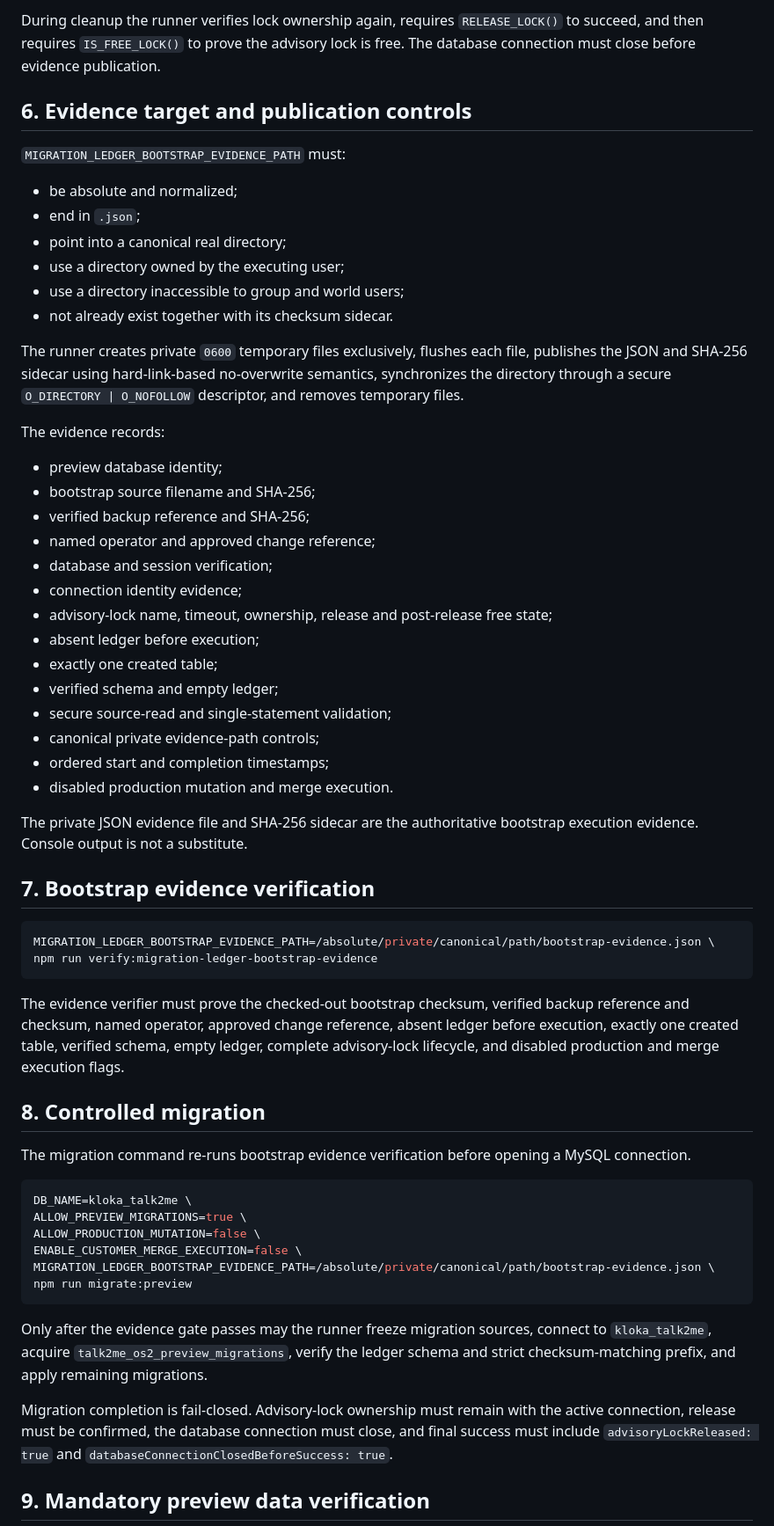
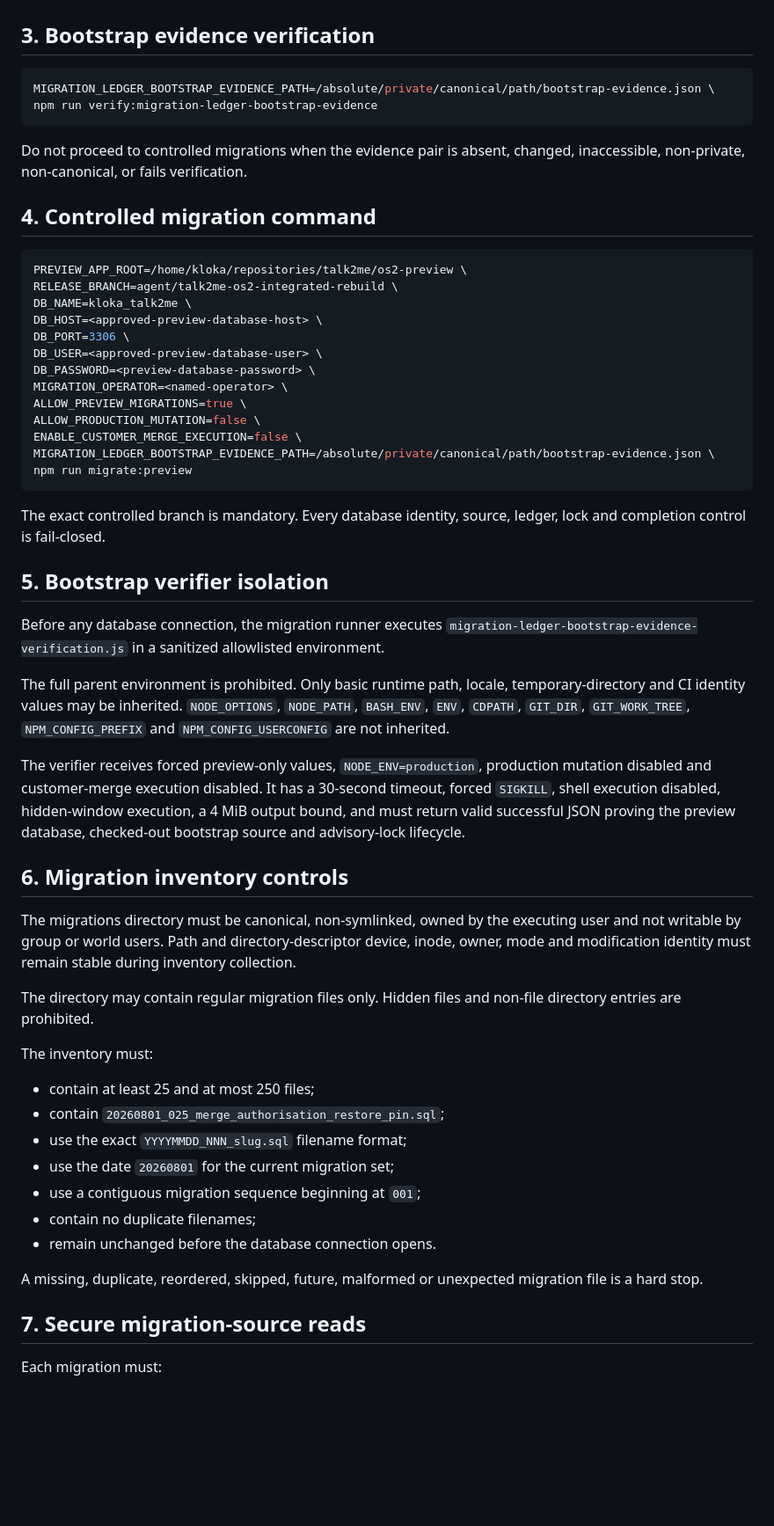
Before and after one commit to SjlerAi/talk2me, a Markdown page: os2-preview/PREVIEW_DEPLOYMENT_RUNBOOK.md, the part around one of its changes. Shown at 88% size. Rendered like a GitHub page; blank space fills up the shorter version.

Commit message:
Document hardened controlled migration policy

````diff
--- a/os2-preview/PREVIEW_DEPLOYMENT_RUNBOOK.md
+++ b/os2-preview/PREVIEW_DEPLOYMENT_RUNBOOK.md
@@ -93,52 +41,23 @@ The bootstrap must then:
-During cleanup the runner verifies lock ownership again, requires `RELEASE_LOCK()` to succeed, and then requires `IS_FREE_LOCK()` to prove the advisory lock is free. The database connection must close before evidence publication.
-
-## 6. Evidence target and publication controls
-
-`MIGRATION_LEDGER_BOOTSTRAP_EVIDENCE_PATH` must:
-
-- be absolute and normalized;
-- end in `.json`;
-- point into a canonical real directory;
-- use a directory owned by the executing user;
-- use a directory inaccessible to group and world users;
-- not already exist together with its checksum sidecar.
-
-The runner creates private `0600` temporary files exclusively, flushes each file, publishes the JSON and SHA-256 sidecar using hard-link-based no-overwrite semantics, synchronizes the directory through a secure `O_DIRECTORY | O_NOFOLLOW` descriptor, and removes temporary files.
-
-The evidence records:
-
-- preview database identity;
-- bootstrap source filename and SHA-256;
-- verified backup reference and SHA-256;
-- named operator and approved change reference;
-- database and session verification;
-- connection identity evidence;
-- advisory-lock name, timeout, ownership, release and post-release free state;
-- absent ledger before execution;
-- exactly one created table;
-- verified schema and empty ledger;
-- secure source-read and single-statement validation;
-- canonical private evidence-path controls;
-- ordered start and completion timestamps;
-- disabled production mutation and merge execution.
-
-The private JSON evidence file and SHA-256 sidecar are the authoritative bootstrap execution evidence. Console output is not a substitute.
-
-## 7. Bootstrap evidence verification
+## 3. Bootstrap evidence verification
 
 ```bash
 MIGRATION_LEDGER_BOOTSTRAP_EVIDENCE_PATH=/absolute/private/canonical/path/bootstrap-evidence.json \
 npm run verify:migration-ledger-bootstrap-evidence
 ```
 
-The evidence verifier must prove the checked-out bootstrap checksum, verified backup reference and checksum, named operator, approved change reference, absent ledger before execution, exactly one created table, verified schema, empty ledger, complete advisory-lock lifecycle, and disabled production and merge execution flags.
+Do not proceed to controlled migrations when the evidence pair is absent, changed, inaccessible, non-private, non-canonical, or fails verification.
 
-## 8. Controlled migration
-
-The migration command re-runs bootstrap evidence verification before opening a MySQL connection.
+## 4. Controlled migration command
 
 ```bash
+PREVIEW_APP_ROOT=/home/kloka/repositories/talk2me/os2-preview \
+RELEASE_BRANCH=agent/talk2me-os2-integrated-rebuild \
 DB_NAME=kloka_talk2me \
+DB_HOST=<approved-preview-database-host> \
+DB_PORT=3306 \
+DB_USER=<approved-preview-database-user> \
+DB_PASSWORD=<preview-database-password> \
+MIGRATION_OPERATOR=<named-operator> \
 ALLOW_PREVIEW_MIGRATIONS=true \
 ALLOW_PRODUCTION_MUTATION=false \
 ENABLE_CUSTOMER_MERGE_EXECUTION=false \
@@ -146,8 +65,35 @@ MIGRATION_LEDGER_BOOTSTRAP_EVIDENCE_PATH=/absolute/private/canonical/path/bootst
 npm run migrate:preview
 ```
 
-Only after the evidence gate passes may the runner freeze migration sources, connect to `kloka_talk2me`, acquire `talk2me_os2_preview_migrations`, verify the ledger schema and strict checksum-matching prefix, and apply remaining migrations.
+The exact controlled branch is mandatory. Every database identity, source, ledger, lock and completion control is fail-closed.
 
-Migration completion is fail-closed. Advisory-lock ownership must remain with the active connection, release must be confirmed, the database connection must close, and final success must include `advisoryLockReleased: true` and `databaseConnectionClosedBeforeSuccess: true`.
+## 5. Bootstrap verifier isolation
 
-## 9. Mandatory preview data verification
+Before any database connection, the migration runner executes `migration-ledger-bootstrap-evidence-verification.js` in a sanitized allowlisted environment.
+
+The full parent environment is prohibited. Only basic runtime path, locale, temporary-directory and CI identity values may be inherited. `NODE_OPTIONS`, `NODE_PATH`, `BASH_ENV`, `ENV`, `CDPATH`, `GIT_DIR`, `GIT_WORK_TREE`, `NPM_CONFIG_PREFIX` and `NPM_CONFIG_USERCONFIG` are not inherited.
+
+The verifier receives forced preview-only values, `NODE_ENV=production`, production mutation disabled and customer-merge execution disabled. It has a 30-second timeout, forced `SIGKILL`, shell execution disabled, hidden-window execution, a 4 MiB output bound, and must return valid successful JSON proving the preview database, checked-out bootstrap source and advisory-lock lifecycle.
+
+## 6. Migration inventory controls
+
+The migrations directory must be canonical, non-symlinked, owned by the executing user and not writable by group or world users. Path and directory-descriptor device, inode, owner, mode and modification identity must remain stable during inventory collection.
+
+The directory may contain regular migration files only. Hidden files and non-file directory entries are prohibited.
+
+The inventory must:
+
+- contain at least 25 and at most 250 files;
+- contain `20260801_025_merge_authorisation_restore_pin.sql`;
+- use the exact `YYYYMMDD_NNN_slug.sql` filename format;
+- use the date `20260801` for the current migration set;
+- use a contiguous migration sequence beginning at `001`;
+- contain no duplicate filenames;
+- remain unchanged before the database connection opens.
+
+A missing, duplicate, reordered, skipped, future, malformed or unexpected migration file is a hard stop.
+
+## 7. Secure migration-source reads
+
+Each migration must:
+
````
Also changed, not shown: other parts of os2-preview/PREVIEW_DEPLOYMENT_RUNBOOK.md (+94 -59 lines).
